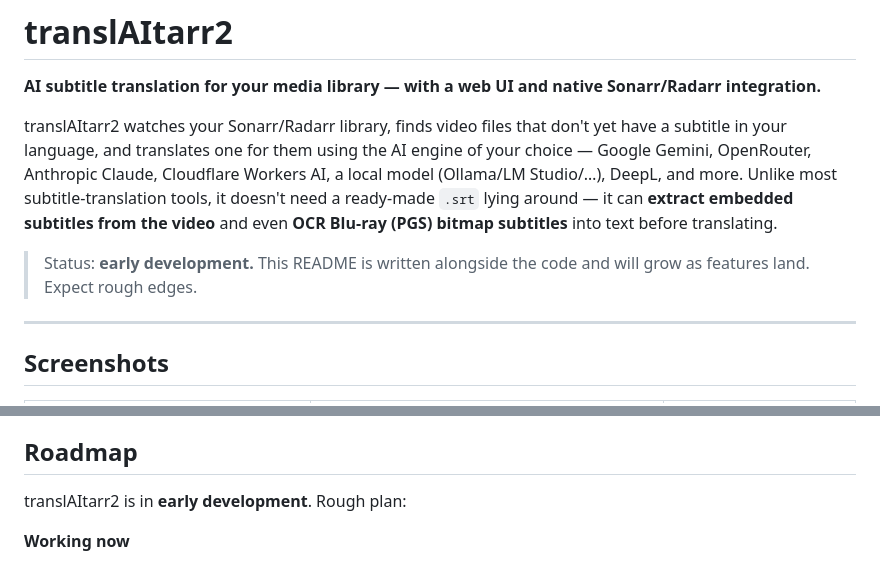
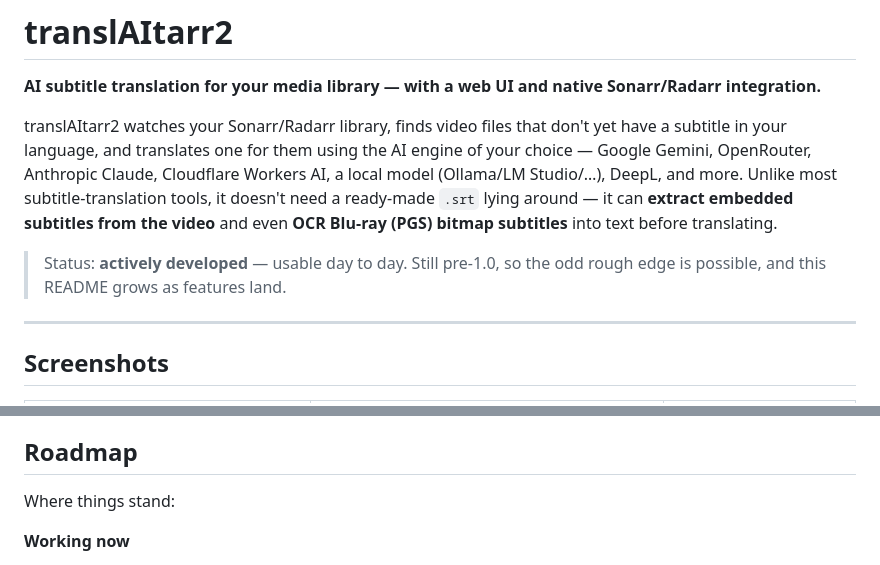
Before and after one commit to trelowney/translaitarr2, a Markdown page: README.md, 2 parts joined by grey strips. Drawn GitHub-style.

Commit message:
Drop 'early development' status from README
The project is well past the early stage — usable day to day with the full
feature set in place. Reframe as actively developed and pre-1.0 instead.

```diff
--- a/README.md
+++ b/README.md
@@ -10,8 +10,8 @@ tools, it doesn't need a ready-made `.srt` lying around — it can **extract emb
 subtitles from the video** and even **OCR Blu-ray (PGS) bitmap subtitles** into text
 before translating.
 
-> Status: **early development.** This README is written alongside the code and will
-> grow as features land. Expect rough edges.
+> Status: **actively developed** — usable day to day. Still pre-1.0, so the odd rough
+> edge is possible, and this README grows as features land.
 
 ---
 
@@ -74,7 +74,7 @@ translAItarr2 handles those cases:
 
 ## Roadmap
 
-translAItarr2 is in **early development**. Rough plan:
+Where things stand:
 
 **Working now**
 - Sonarr/Radarr library view with real titles, grouped into Movies / TV Shows
```
